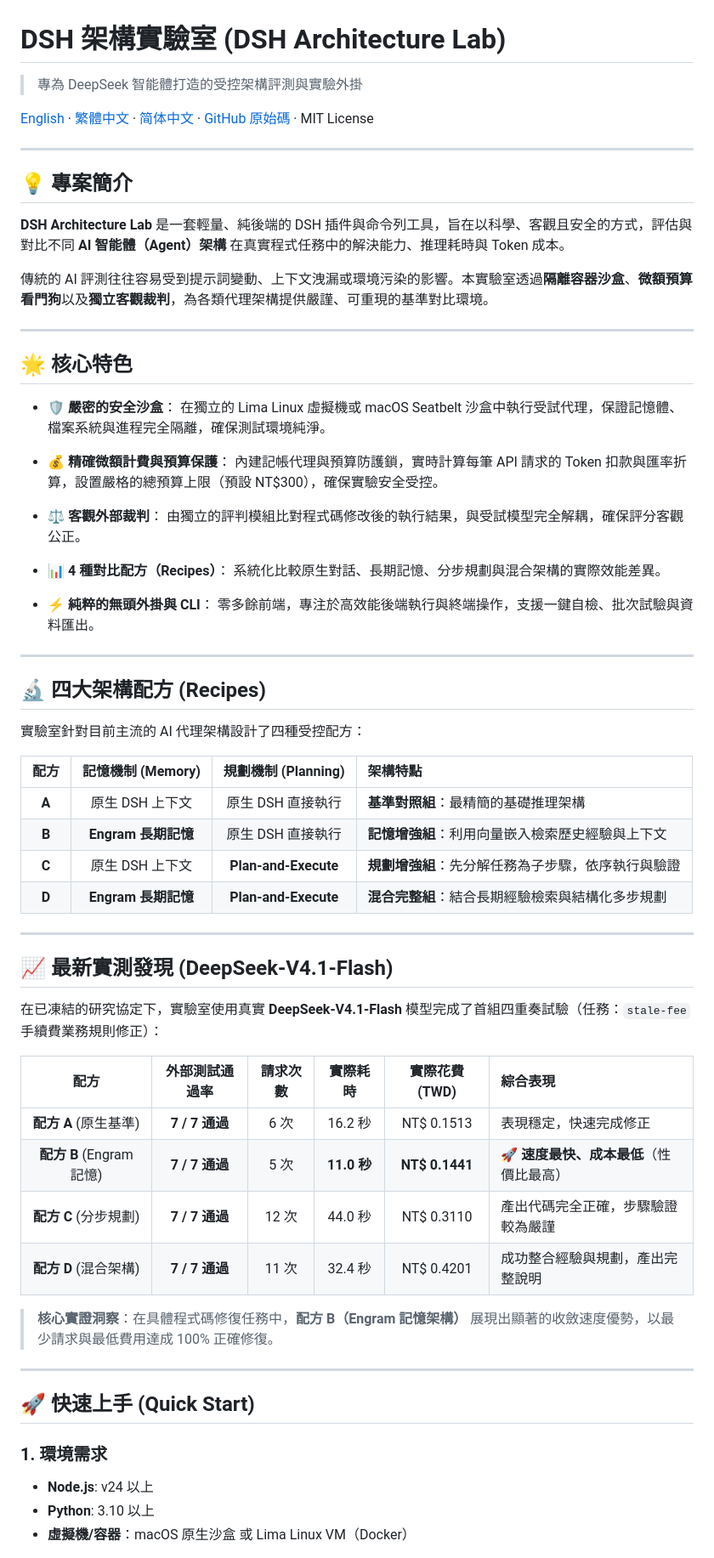
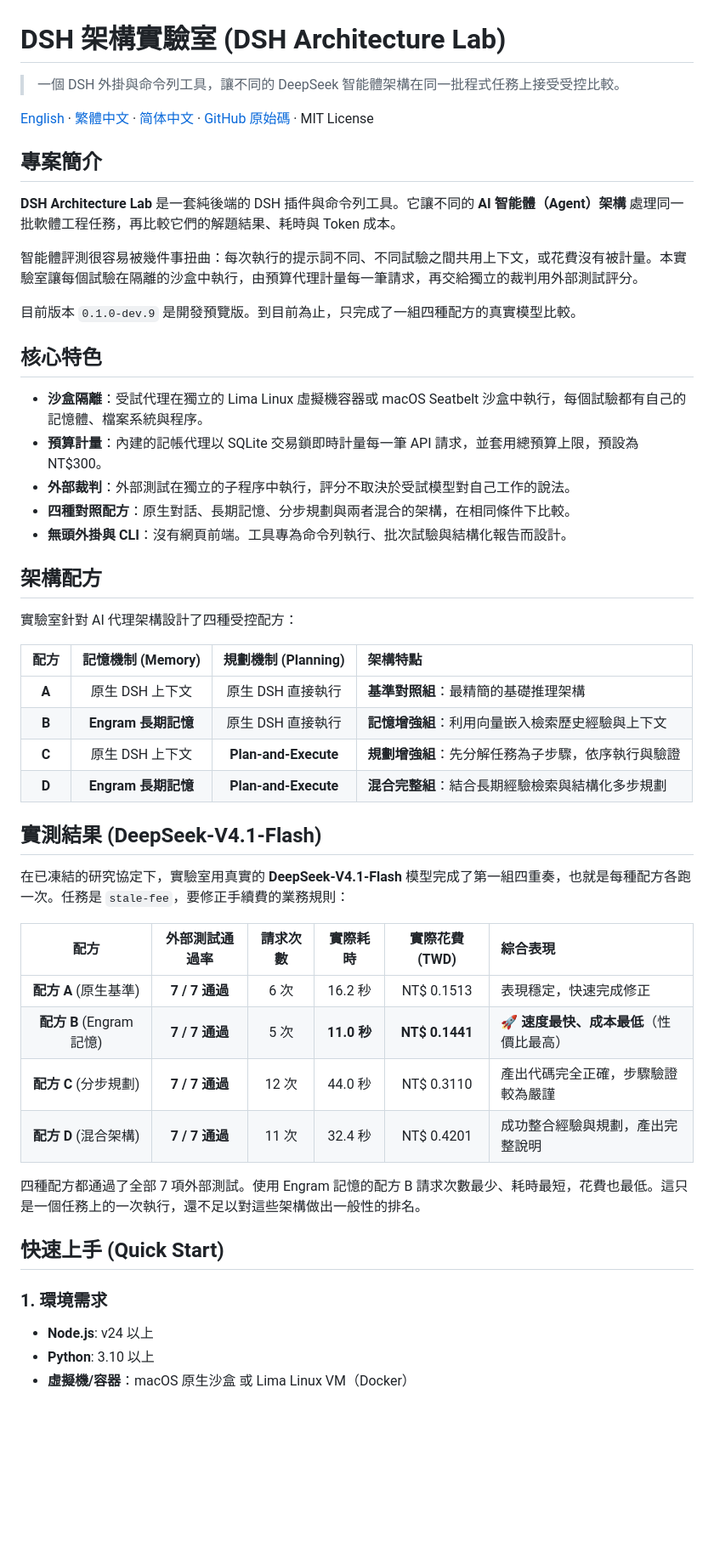
Before and after one commit to f0909172434/dsh-architecture-lab, a Markdown page: README.zh-TW.md, the part around one of its changes. Shown at 85% size. Rendered like a GitHub page; blank space fills up the shorter version.

```diff
--- a/README.zh-TW.md
+++ b/README.zh-TW.md
@@ -1,41 +1,28 @@
 # DSH 架構實驗室 (DSH Architecture Lab)
 
-> 專為 DeepSeek 智能體打造的受控架構評測與實驗外掛
+> 一個 DSH 外掛與命令列工具，讓不同的 DeepSeek 智能體架構在同一批程式任務上接受受控比較。
 
 [English](README.md) · [繁體中文](README.zh-TW.md) · [简体中文](README.zh-CN.md) · [GitHub 原始碼](https://github.com/f0909172434/dsh-architecture-lab) · MIT License
 
----
+## 專案簡介
 
-## 💡 專案簡介
+**DSH Architecture Lab** 是一套純後端的 DSH 插件與命令列工具。它讓不同的 **AI 智能體（Agent）架構** 處理同一批軟體工程任務，再比較它們的解題結果、耗時與 Token 成本。
 
-**DSH Architecture Lab** 是一套輕量、純後端的 DSH 插件與命令列工具，旨在以科學、客觀且安全的方式，評估與對比不同 **AI 智能體（Agent）架構** 在真實程式任務中的解決能力、推理耗時與 Token 成本。
+智能體評測很容易被幾件事扭曲：每次執行的提示詞不同、不同試驗之間共用上下文，或花費沒有被計量。本實驗室讓每個試驗在隔離的沙盒中執行，由預算代理計量每一筆請求，再交給獨立的裁判用外部測試評分。
 
-傳統的 AI 評測往往容易受到提示詞變動、上下文洩漏或環境污染的影響。本實驗室透過**隔離容器沙盒**、**微額預算看門狗**以及**獨立客觀裁判**，為各類代理架構提供嚴謹、可重現的基準對比環境。
+目前版本 `0.1.0-dev.9` 是開發預覽版。到目前為止，只完成了一組四種配方的真實模型比較。
 
----
+## 核心特色
 
-## 🌟 核心特色
+- **沙盒隔離**：受試代理在獨立的 Lima Linux 虛擬機容器或 macOS Seatbelt 沙盒中執行，每個試驗都有自己的記憶體、檔案系統與程序。
+- **預算計量**：內建的記帳代理以 SQLite 交易鎖即時計量每一筆 API 請求，並套用總預算上限，預設為 NT$300。
+- **外部裁判**：外部測試在獨立的子程序中執行，評分不取決於受試模型對自己工作的說法。
+- **四種對照配方**：原生對話、長期記憶、分步規劃與兩者混合的架構，在相同條件下比較。
+- **無頭外掛與 CLI**：沒有網頁前端。工具專為命令列執行、批次試驗與結構化報告而設計。
 
-- **🛡️ 嚴密的安全沙盒**：
-  在獨立的 Lima Linux 虛擬機或 macOS Seatbelt 沙盒中執行受試代理，保證記憶體、檔案系統與進程完全隔離，確保測試環境純淨。
+## 架構配方
 
-- **💰 精確微額計費與預算保護**：
-  內建記帳代理與預算防護鎖，實時計算每筆 API 請求的 Token 扣款與匯率折算，設置嚴格的總預算上限（預設 NT$300），確保實驗安全受控。
-
-- **⚖️ 客觀外部裁判**：
-  由獨立的評判模組比對程式碼修改後的執行結果，與受試模型完全解耦，確保評分客觀公正。
-
-- **📊 4 種對比配方（Recipes）**：
-  系統化比較原生對話、長期記憶、分步規劃與混合架構的實際效能差異。
-
-- **⚡ 純粹的無頭外掛與 CLI**：
-  零多餘前端，專注於高效能後端執行與終端操作，支援一鍵自檢、批次試驗與資料匯出。
-
----
-
-## 🔬 四大架構配方 (Recipes)
-
-實驗室針對目前主流的 AI 代理架構設計了四種受控配方：
+實驗室針對 AI 代理架構設計了四種受控配方：
 
 | 配方 | 記憶機制 (Memory) | 規劃機制 (Planning) | 架構特點 |
 | :---: | :---: | :---: | :--- |
@@ -44,11 +31,9 @@
 | **C** | 原生 DSH 上下文 | **Plan-and-Execute** | **規劃增強組**：先分解任務為子步驟，依序執行與驗證 |
 | **D** | **Engram 長期記憶** | **Plan-and-Execute** | **混合完整組**：結合長期經驗檢索與結構化多步規劃 |
 
----
+## 實測結果 (DeepSeek-V4.1-Flash)
 
-## 📈 最新實測發現 (DeepSeek-V4.1-Flash)
-
-在已凍結的研究協定下，實驗室使用真實 **DeepSeek-V4.1-Flash** 模型完成了首組四重奏試驗（任務：`stale-fee` 手續費業務規則修正）：
+在已凍結的研究協定下，實驗室用真實的 **DeepSeek-V4.1-Flash** 模型完成了第一組四重奏，也就是每種配方各跑一次。任務是 `stale-fee`，要修正手續費的業務規則：
 
 | 配方 | 外部測試通過率 | 請求次數 | 實際耗時 | 實際花費 (TWD) | 綜合表現 |
 | :---: | :---: | :---: | :---: | :---: | :--- |
@@ -57,13 +42,12 @@
 | **配方 C** (分步規劃) | **7 / 7 通過** | 12 次 | 44.0 秒 | NT$ 0.3110 | 產出代碼完全正確，步驟驗證較為嚴謹 |
 | **配方 D** (混合架構) | **7 / 7 通過** | 11 次 | 32.4 秒 | NT$ 0.4201 | 成功整合經驗與規劃，產出完整說明 |
 
-> **核心實證洞察**：在具體程式碼修復任務中，**配方 B（Engram 記憶架構）** 展現出顯著的收斂速度優勢，以最少請求與最低費用達成 100% 正確修復。
+四種配方都通過了全部 7 項外部測試。使用 Engram 記憶的配方 B 請求次數最少、耗時最短，花費也最低。這只是一個任務上的一次執行，還不足以對這些架構做出一般性的排名。
 
----
-
-## 🚀 快速上手 (Quick Start)
+## 快速上手 (Quick Start)
 
 ### 1. 環境需求
+
 - **Node.js**: v24 以上
 - **Python**: 3.10 以上
 - **虛擬機/容器**：macOS 原生沙盒 或 Lima Linux VM（Docker）
```
Also changed, not shown: other parts of README.zh-TW.md (+18 -14 lines), README.md (+36 -46 lines), README.zh-CN.md (+36 -48 lines).
